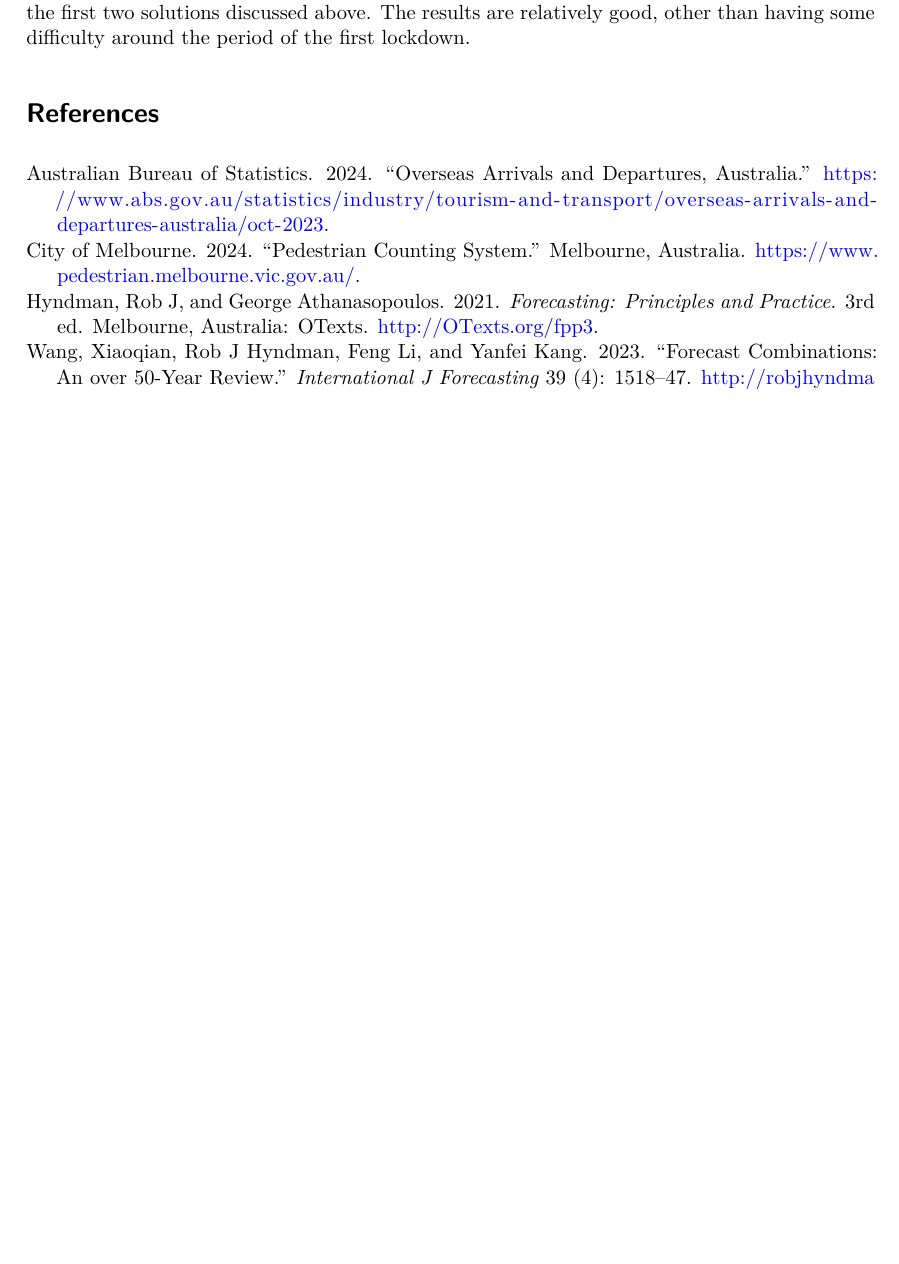
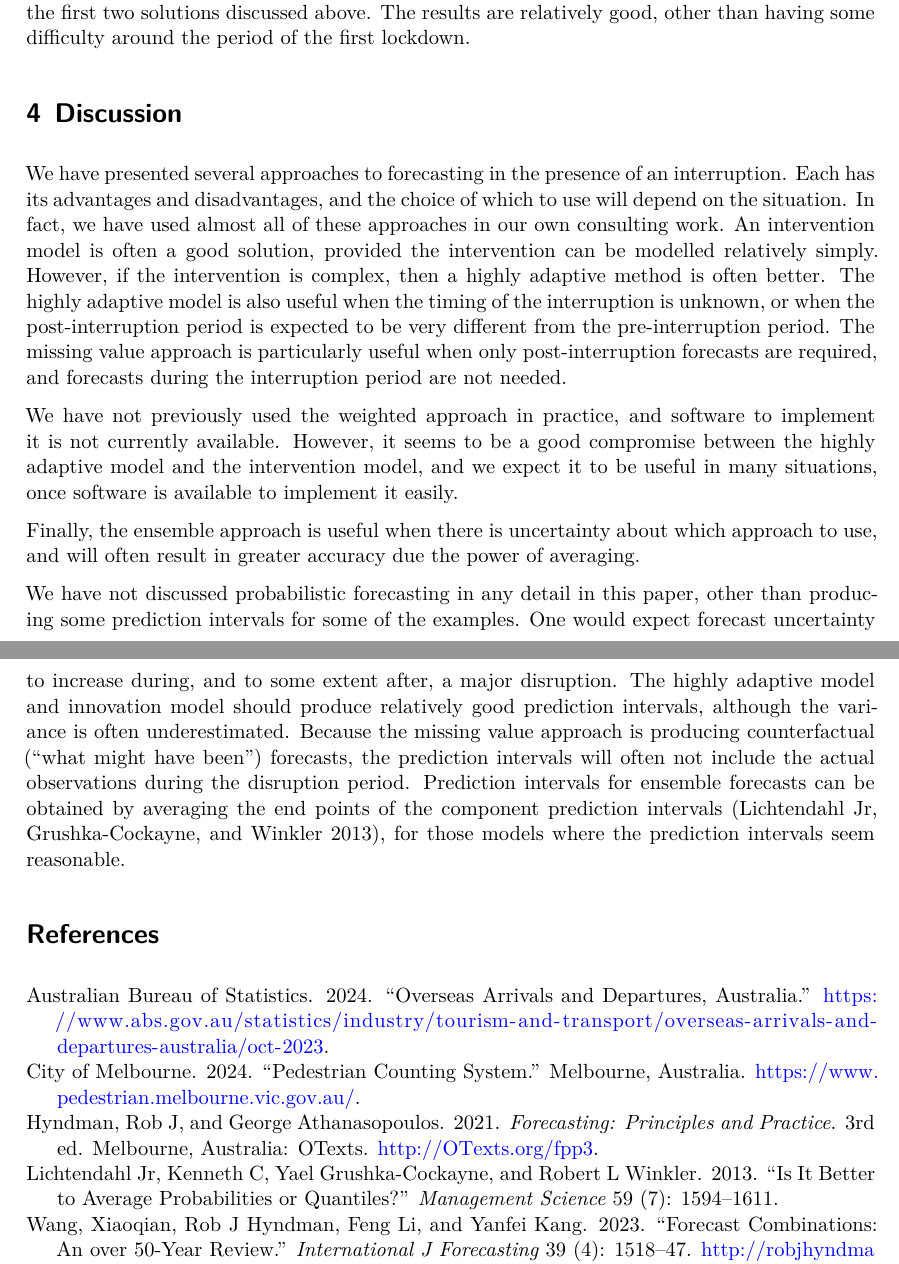
Before and after one commit to bahmanrostamitabar/forecasting_interrupted_time_series, a Quarto document (fits.qmd): part of page 6 of 6 before the commit and two parts of pages 6 and 7 of 7 after it, the two joined at a grey line, cut so that both start at the same text, the shorter picture padded with empty space. Rendered offline with R 4.5, knitr and Pandoc in place of Quarto, then LaTeX, with nearby package versions; drawn as R Markdown's standard PDF in place of the format the file asks for; some code elsewhere in the file could not run offline; common packages that the code uses without loading them are loaded.

Commit message:
Added discussion

```diff
--- a/fits.qmd
+++ b/fits.qmd
@@ -261,17 +261,15 @@ The forecasts shown in @fig-walkers-plot4 are obtained by replacing the observat
 
 Finally, in @fig-walkers-ensemble-plot, we show the ensemble forecasts obtained by averaging the forecasts from the first two solutions discussed above. The results are relatively good, other than having some difficulty around the period of the first lockdown.
 
+# Discussion
 
+We have presented several approaches to forecasting in the presence of an interruption. Each has its advantages and disadvantages, and the choice of which to use will depend on the situation. In fact, we have used almost all of these approaches in our own consulting work. An intervention model is often a good solution, provided the intervention can be modelled relatively simply. However, if the intervention is complex, then a highly adaptive method is often better. The highly adaptive model is also useful when the timing of the interruption is unknown, or when the post-interruption period is expected to be very different from the pre-interruption period. The missing value approach is particularly useful when only post-interruption forecasts are required, and forecasts during the interruption period are not needed.
 
+We have not previously used the weighted approach in practice, and software to implement it is not currently available. However, it seems to be a good compromise between the highly adaptive model and the intervention model, and we expect it to be useful in many situations, once software is available to implement it easily.
 
+Finally, the ensemble approach is useful when there is uncertainty about which approach to use, and will often result in greater accuracy due the power of averaging.
 
-
-
-
-
-
-
-
+We have not discussed probabilistic forecasting in any detail in this paper, other than producing some prediction intervals for some of the examples. One would expect forecast uncertainty to increase during, and to some extent after, a major disruption. The highly adaptive model and innovation model should produce relatively good prediction intervals, although the variance is often underestimated. Because the missing value approach is producing counterfactual ("what might have been") forecasts, the prediction intervals will often not include the actual observations during the disruption period. Prediction intervals for ensemble forecasts can be obtained by averaging the end points of the component prediction intervals [@lichtendahl2013better], for those models where the prediction intervals seem reasonable.
 
 
 
```
Also changed, not shown: fits.pdf, fits.tex, 1 other file.
